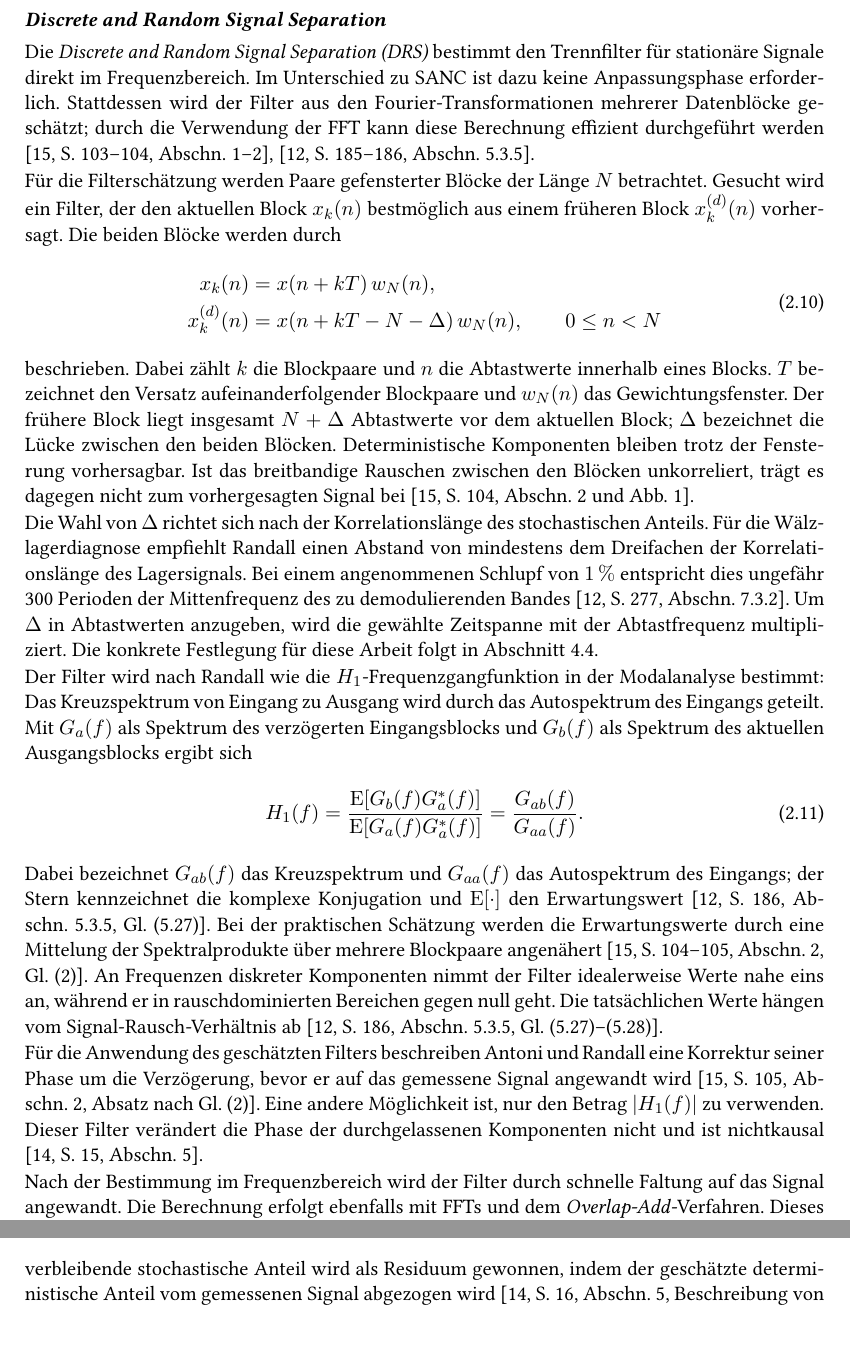
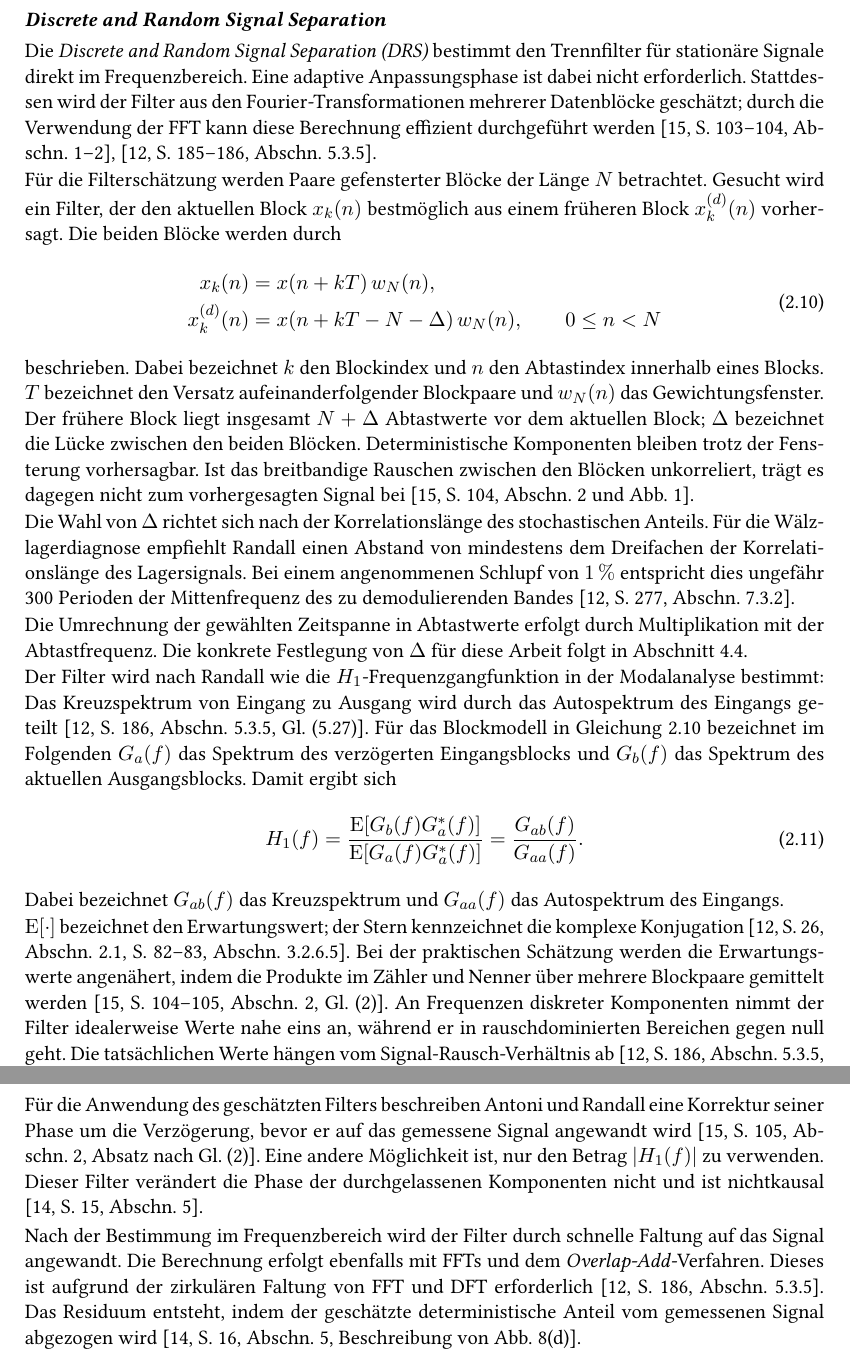
Before and after one commit to levinEckert/bachelor_arbeit, a LaTeX thesis (thesis/main.tex, which reads thesis/chapter/ch2.tex): two parts of pages 25 and 26 of 97 before the commit and two parts of pages 24 and 25 of 98 after it, joined at a grey line, cut so that both start at the same text, the shorter picture padded with empty space. Compiled offline with pdfLaTeX.

Commit message:
2.4 improved: wording and some passages slightly

```diff
--- a/thesis/chapter/ch2.tex
+++ b/thesis/chapter/ch2.tex
@@ -516,4 +516,84 @@ Komponenten sind häufig auch bei fehlerfreien Zahnrädern ausgeprägt und könn
 Frequenzbereiche verunreinigen, in denen das Lagersignal ansonsten dominieren würde. Randall
 und Antoni empfehlen daher, die diskreten Komponenten vor der weiteren Lagerdiagnose zu
 entfernen \cite[S.~493, Abschn.~3]{randallRollingElementBearing2011a}. Die dafür
-verfügbaren Trennverfahren werden im folgenden Abschnitt betrachtet.
+verfügbaren Trennverfahren werden im Folgenden betrachtet.
+
+\paragraphheading{\emph{Discrete and Random Signal Separation}}
+Die \emph{\gls{DRS}} bestimmt den Trennfilter für stationäre Signale direkt im
+Frequenzbereich. Eine adaptive Anpassungsphase ist dabei nicht erforderlich.
+Stattdessen wird der Filter aus den Fourier-Transformationen
+mehrerer Datenblöcke geschätzt; durch die Verwendung der FFT kann diese
+Berechnung effizient durchgeführt werden
+\cites[S.~103--104, Abschn.~1--2]
+{antoniUnsupervisedNoiseCancellation2004}
+[S.~185--186, Abschn.~5.3.5]
+{randallVibrationbasedConditionMonitoring2022}.
+
+Für die Filterschätzung werden Paare gefensterter Blöcke der Länge $N$
+betrachtet. Gesucht wird ein Filter, der den aktuellen Block $x_k(n)$
+bestmöglich aus einem früheren Block $x_k^{(d)}(n)$ vorhersagt. Die beiden
+Blöcke werden durch
+\begin{equation}
+    \begin{aligned}
+        x_k(n) &= x(n+kT)\,w_N(n), \\
+        x_k^{(d)}(n) &= x(n+kT-N-\Delta)\,w_N(n),
+        \qquad 0 \leq n < N
+    \end{aligned}
+    \label{eq:drs_blocks}
+\end{equation}
+beschrieben. Dabei bezeichnet $k$ den Blockindex und $n$ den Abtastindex
+innerhalb eines Blocks. $T$ bezeichnet den Versatz aufeinanderfolgender Blockpaare
+und $w_N(n)$ das Gewichtungsfenster. Der frühere Block liegt insgesamt
+$N+\Delta$ Abtastwerte vor dem aktuellen Block; $\Delta$ bezeichnet die Lücke
+zwischen den beiden Blöcken.
+Deterministische Komponenten bleiben trotz der Fensterung vorhersagbar. Ist
+das breitbandige Rauschen zwischen den Blöcken unkorreliert, trägt es dagegen
+nicht zum vorhergesagten Signal bei
+\cite[S.~104, Abschn.~2 und Abb.~1]
+{antoniUnsupervisedNoiseCancellation2004}.
+
+Die Wahl von $\Delta$ richtet sich nach der Korrelationslänge des
+stochastischen Anteils. Für die Wälzlagerdiagnose empfiehlt Randall einen
+Abstand von mindestens dem Dreifachen der Korrelationslänge des Lagersignals.
+Bei einem angenommenen Schlupf von $1\,\%$ entspricht dies ungefähr
+300 Perioden der Mittenfrequenz des zu demodulierenden Bandes
+\cite[S.~277, Abschn.~7.3.2]
+{randallVibrationbasedConditionMonitoring2022}.
+
+Die Umrechnung der gewählten Zeitspanne in Abtastwerte erfolgt durch
+Multiplikation mit der Abtastfrequenz. Die konkrete Festlegung von $\Delta$
+für diese Arbeit folgt
+in Abschnitt~\ref{sec:parametrierungsstrategie}.
+
+Der Filter wird nach Randall wie die $H_1$-Frequenzgangfunktion in der
+Modalanalyse bestimmt: Das Kreuzspektrum von Eingang zu Ausgang wird durch
+das Autospektrum des Eingangs geteilt
+\cite[S.~186, Abschn.~5.3.5, Gl.~(5.27)]
+{randallVibrationbasedConditionMonitoring2022}.
+Für das Blockmodell in Gleichung~\ref{eq:drs_blocks} bezeichnet im Folgenden
+$G_a(f)$ das Spektrum des verzögerten Eingangsblocks und $G_b(f)$ das Spektrum
+des aktuellen Ausgangsblocks. Damit ergibt sich
+\begin{equation}
+    H_1(f)
+    = \frac{\mathrm{E}\!\left[G_b(f)G_a^*(f)\right]}
+           {\mathrm{E}\!\left[G_a(f)G_a^*(f)\right]}
+    = \frac{G_{ab}(f)}{G_{aa}(f)}.
+    \label{eq:drs_h1_estimator}
+\end{equation}
+Dabei bezeichnet $G_{ab}(f)$ das Kreuzspektrum und $G_{aa}(f)$ das
+Autospektrum des Eingangs.
+
+$\mathrm{E}[\cdot]$ bezeichnet den Erwartungswert;
+der Stern kennzeichnet die komplexe Konjugation
+\cite[S.~26, Abschn.~2.1; S.~82--83, Abschn.~3.2.6.5]
+{randallVibrationbasedConditionMonitoring2022}.
+Bei der praktischen Schätzung werden die Erwartungswerte angenähert, indem
+die Produkte im Zähler und Nenner über mehrere Blockpaare gemittelt werden
+\cite[S.~104--105, Abschn.~2, Gl.~(2)]
+{antoniUnsupervisedNoiseCancellation2004}.
+An Frequenzen diskreter Komponenten nimmt der Filter idealerweise Werte nahe
+eins an, während er in rauschdominierten Bereichen gegen null geht. Die
+tatsächlichen Werte hängen vom
+Signal-Rausch-Verhältnis ab
+\cite[S.~186, Abschn.~5.3.5, Gl.~(5.27)--(5.28)]
+{randallVibrationbasedConditionMonitoring2022}.
@@ -519,0 +615,20 @@ verfügbaren Trennverfahren werden im folgenden Abschnitt betrachtet.
+Für die Anwendung des geschätzten Filters beschreiben Antoni und Randall
+eine Korrektur seiner Phase um die Verzögerung, bevor er auf das gemessene
+Signal angewandt wird
+\cite[S.~105, Abschn.~2, Absatz nach Gl.~(2)]
+{antoniUnsupervisedNoiseCancellation2004}.
+Eine andere Möglichkeit ist, nur den Betrag $\lvert H_1(f)\rvert$ zu
+verwenden. Dieser Filter verändert die Phase der durchgelassenen Komponenten
+nicht und ist nichtkausal
+\cite[S.~15, Abschn.~5]{randallComparisonMethodsSeparation2011}.
+
+Nach der Bestimmung im Frequenzbereich wird der Filter durch schnelle Faltung
+auf das Signal angewandt. Die Berechnung erfolgt ebenfalls mit FFTs und dem
+\emph{Overlap-Add}-Verfahren. Dieses ist aufgrund der zirkulären Faltung von FFT und
+DFT erforderlich
+\cite[S.~186, Abschn.~5.3.5]
+{randallVibrationbasedConditionMonitoring2022}.
+Das Residuum entsteht, indem der geschätzte deterministische Anteil vom
+gemessenen Signal abgezogen wird
+\cite[S.~16, Abschn.~5, Beschreibung von Abb.~8(d)]
+{randallComparisonMethodsSeparation2011}.
@@ -599,96 +746,3 @@ Phase lassen sich ausgewählte Harmonischen- und Seitenbandfamilien aus dem
 Zeitsignal entfernen, während andere diskrete Komponenten erhalten bleiben
 \cite[S.~16--18, Abschn.~6--7]
 {randallComparisonMethodsSeparation2011}.
-
-\paragraphheading{\emph{Discrete and Random Signal Separation}}
-Die \emph{\gls{DRS}} bestimmt den Trennfilter für stationäre Signale direkt im
-Frequenzbereich. Im Unterschied zu SANC ist dazu keine Anpassungsphase
-erforderlich. Stattdessen wird der Filter aus den Fourier-Transformationen
-mehrerer Datenblöcke geschätzt; durch die Verwendung der FFT kann diese
-Berechnung effizient durchgeführt werden
-\cites[S.~103--104, Abschn.~1--2]
-{antoniUnsupervisedNoiseCancellation2004}
-[S.~185--186, Abschn.~5.3.5]
-{randallVibrationbasedConditionMonitoring2022}.
-
-Für die Filterschätzung werden Paare gefensterter Blöcke der Länge $N$
-betrachtet. Gesucht wird ein Filter, der den aktuellen Block $x_k(n)$
-bestmöglich aus einem früheren Block $x_k^{(d)}(n)$ vorhersagt. Die beiden
-Blöcke werden durch
-\begin{equation}
-    \begin{aligned}
-        x_k(n) &= x(n+kT)\,w_N(n), \\
-        x_k^{(d)}(n) &= x(n+kT-N-\Delta)\,w_N(n),
-        \qquad 0 \leq n < N
-    \end{aligned}
-    \label{eq:drs_blocks}
-\end{equation}
-beschrieben. Dabei zählt $k$ die Blockpaare und $n$ die Abtastwerte innerhalb
-eines Blocks. $T$ bezeichnet den Versatz aufeinanderfolgender Blockpaare
-und $w_N(n)$ das Gewichtungsfenster. Der frühere Block liegt insgesamt
-$N+\Delta$ Abtastwerte vor dem aktuellen Block; $\Delta$ bezeichnet die Lücke
-zwischen den beiden Blöcken.
-Deterministische Komponenten bleiben trotz der Fensterung vorhersagbar. Ist
-das breitbandige Rauschen zwischen den Blöcken unkorreliert, trägt es dagegen
-nicht zum vorhergesagten Signal bei
-\cite[S.~104, Abschn.~2 und Abb.~1]
-{antoniUnsupervisedNoiseCancellation2004}.
-
-Die Wahl von $\Delta$ richtet sich nach der Korrelationslänge des
-stochastischen Anteils. Für die Wälzlagerdiagnose empfiehlt Randall einen
-Abstand von mindestens dem Dreifachen der Korrelationslänge des Lagersignals.
-Bei einem angenommenen Schlupf von $1\,\%$ entspricht dies ungefähr
-300 Perioden der Mittenfrequenz des zu demodulierenden Bandes
-\cite[S.~277, Abschn.~7.3.2]
-{randallVibrationbasedConditionMonitoring2022}.
-Um $\Delta$ in Abtastwerten anzugeben, wird die gewählte Zeitspanne mit der
-Abtastfrequenz multipliziert. Die konkrete Festlegung für diese Arbeit folgt
-in Abschnitt~\ref{sec:parametrierungsstrategie}.
-
-Der Filter wird nach Randall wie die $H_1$-Frequenzgangfunktion in der
-Modalanalyse bestimmt: Das Kreuzspektrum von Eingang zu Ausgang wird durch
-das Autospektrum des Eingangs geteilt. Mit $G_a(f)$ als Spektrum des verzögerten Eingangsblocks
-und $G_b(f)$ als Spektrum des aktuellen Ausgangsblocks ergibt sich
-\begin{equation}
-    H_1(f)
-    = \frac{\mathrm{E}\!\left[G_b(f)G_a^*(f)\right]}
-           {\mathrm{E}\!\left[G_a(f)G_a^*(f)\right]}
-    = \frac{G_{ab}(f)}{G_{aa}(f)}.
-    \label{eq:drs_h1_estimator}
-\end{equation}
-Dabei bezeichnet $G_{ab}(f)$ das Kreuzspektrum und $G_{aa}(f)$ das
-Autospektrum des Eingangs; der Stern kennzeichnet die komplexe Konjugation
-und $\mathrm{E}[\cdot]$ den Erwartungswert
-\cite[S.~186, Abschn.~5.3.5, Gl.~(5.27)]
-{randallVibrationbasedConditionMonitoring2022}.
-Bei der praktischen Schätzung werden die Erwartungswerte durch eine Mittelung der Spektralprodukte
-über mehrere Blockpaare angenähert
-\cite[S.~104--105, Abschn.~2, Gl.~(2)]
-{antoniUnsupervisedNoiseCancellation2004}.
-An Frequenzen diskreter Komponenten nimmt der Filter idealerweise Werte nahe
-eins an, während er in rauschdominierten Bereichen gegen null geht. Die
-tatsächlichen Werte hängen vom
-Signal-Rausch-Verhältnis ab
-\cite[S.~186, Abschn.~5.3.5, Gl.~(5.27)--(5.28)]
-{randallVibrationbasedConditionMonitoring2022}.
-
-Für die Anwendung des geschätzten Filters beschreiben Antoni und Randall
-eine Korrektur seiner Phase um die Verzögerung, bevor er auf das gemessene
-Signal angewandt wird
-\cite[S.~105, Abschn.~2, Absatz nach Gl.~(2)]
-{antoniUnsupervisedNoiseCancellation2004}.
-Eine andere Möglichkeit ist, nur den Betrag $\lvert H_1(f)\rvert$ zu
-verwenden. Dieser Filter verändert die Phase der durchgelassenen Komponenten
-nicht und ist nichtkausal
-\cite[S.~15, Abschn.~5]{randallComparisonMethodsSeparation2011}.
-
-Nach der Bestimmung im Frequenzbereich wird der Filter durch schnelle Faltung
-auf das Signal angewandt. Die Berechnung erfolgt ebenfalls mit FFTs und dem
-\emph{Overlap-Add}-Verfahren. Dieses ist aufgrund der zirkulären Faltung von FFT und
-DFT erforderlich
-\cite[S.~186, Abschn.~5.3.5]
-{randallVibrationbasedConditionMonitoring2022}.
-Der verbleibende stochastische Anteil wird als Residuum gewonnen, indem der
-geschätzte deterministische Anteil vom gemessenen Signal abgezogen wird
-\cite[S.~16, Abschn.~5, Beschreibung von Abb.~8(d)]
-{randallComparisonMethodsSeparation2011}.
```
Also changed, not shown: thesis/chapter/ch2.tex (79 more changed lines).
